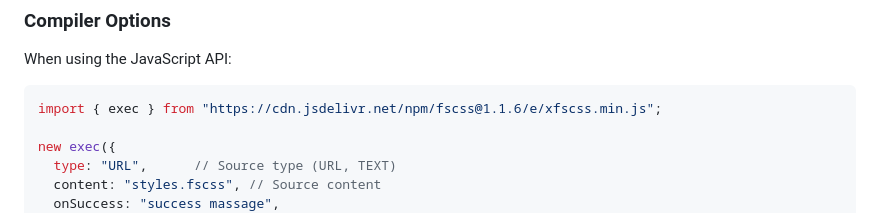
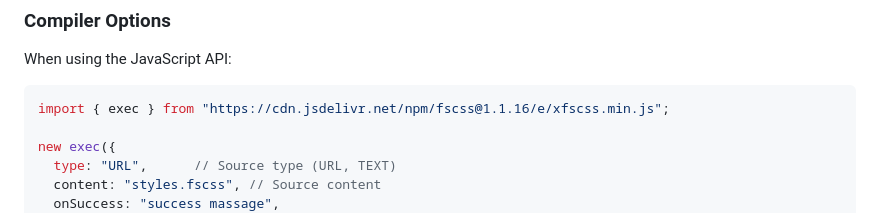
Before and after one commit to fscss-ttr/FSCSS, a Markdown page: README.md, the part around one of its changes. GitHub-like rendering.

````diff
--- a/README.md
+++ b/README.md
@@ -188,7 +188,7 @@ Documentation includes:
 ### Compiler Options
 When using the JavaScript API:
 ```js
-import { exec } from "https://cdn.jsdelivr.net/npm/fscss@1.1.6/e/xfscss.min.js";
+import { exec } from "https://cdn.jsdelivr.net/npm/fscss@1.1.16/e/xfscss.min.js";
 
 new exec({
   type: "URL",      // Source type (URL, TEXT)
````
Also changed, not shown: other parts of README.md (+2 -2 lines).
